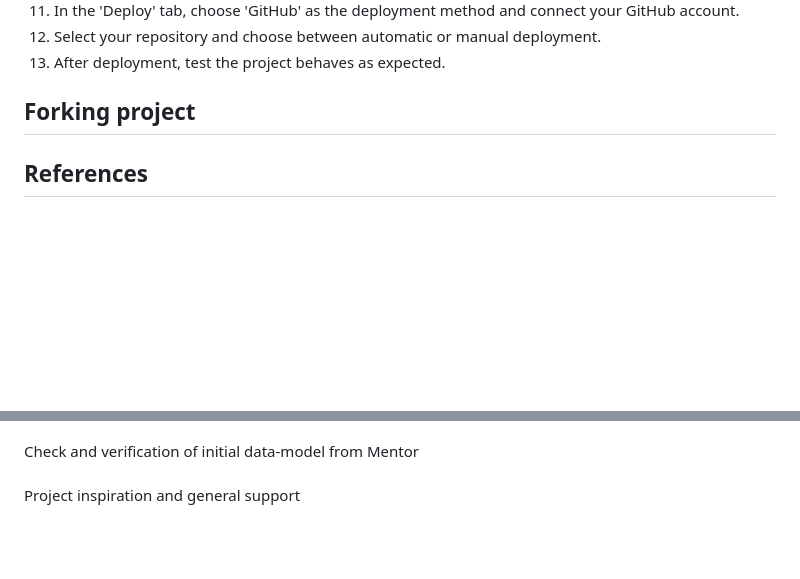
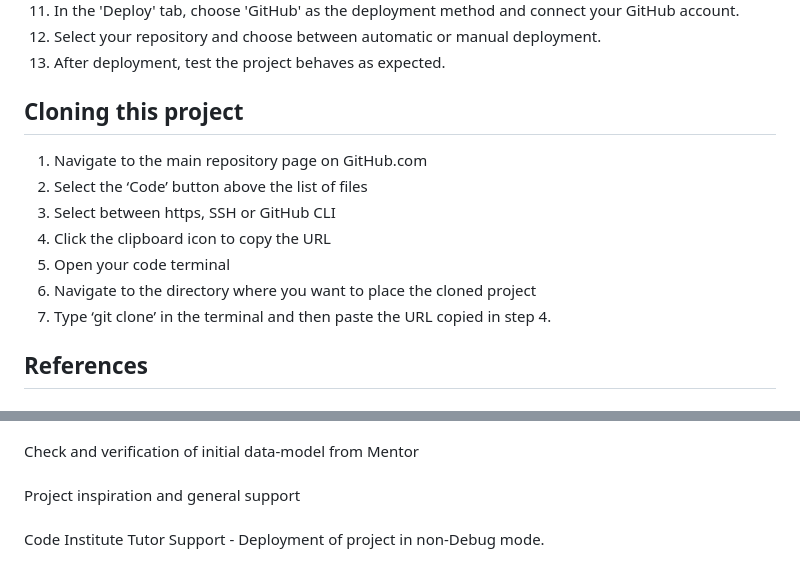
Before and after one commit to ajmccredie/cycle-connect, a Markdown page: README.md, 2 parts joined by grey strips. GitHub-like rendering; blank space fills up the shorter version.

```diff
--- a/README.md
+++ b/README.md
@@ -360,8 +409,14 @@ The remainder of the work was to transfer the information gathered during testin
 13. After deployment, test the project behaves as expected.
 
 
-## Forking project
-
+## Cloning this project
+1. Navigate to the main repository page on GitHub.com
+2. Select the ‘Code’ button above the list of files
+3. Select between https, SSH or GitHub CLI
+4. Click the clipboard icon to copy the URL
+5. Open your code terminal
+6. Navigate to the directory where you want to place the cloned project
+7. Type ‘git clone’ in the terminal and then paste the URL copied in step 4.
 
 ## References
 ### Images
@@ -446,3 +508,5 @@ Custom template tags for counting and comparing slots in bookings: https://docs.
 Check and verification of initial data-model from Mentor
 <br><br>
 Project inspiration and general support
+<br><br>
+Code Institute Tutor Support - Deployment of project in non-Debug mode.
```
Also changed, not shown: other parts of README.md (+61 -5 lines).
